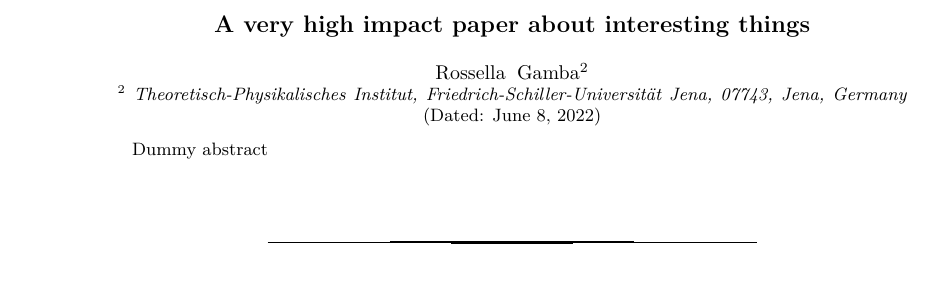
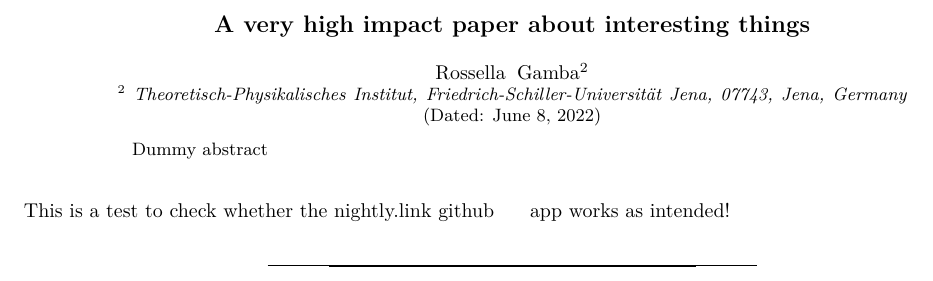
Before and after one commit to RoxGamba/paper-template, a LaTeX paper (paper.tex): part of the page, cut so that both start at the same text. Compiled offline with pdfLaTeX.

Commit message:
test nightly.link

```diff
--- a/paper.tex
+++ b/paper.tex
@@ -66,6 +66,9 @@ Dummy abstract
 \end{abstract}
 \date{\today}
 \maketitle
+
+This is a test to check whether the nightly.link github app works as intended!
+
 %%%%%%%%%% BIBLIOGRAPHY %%%%%%%%
 \bibliography{refs.bib}
 
```
